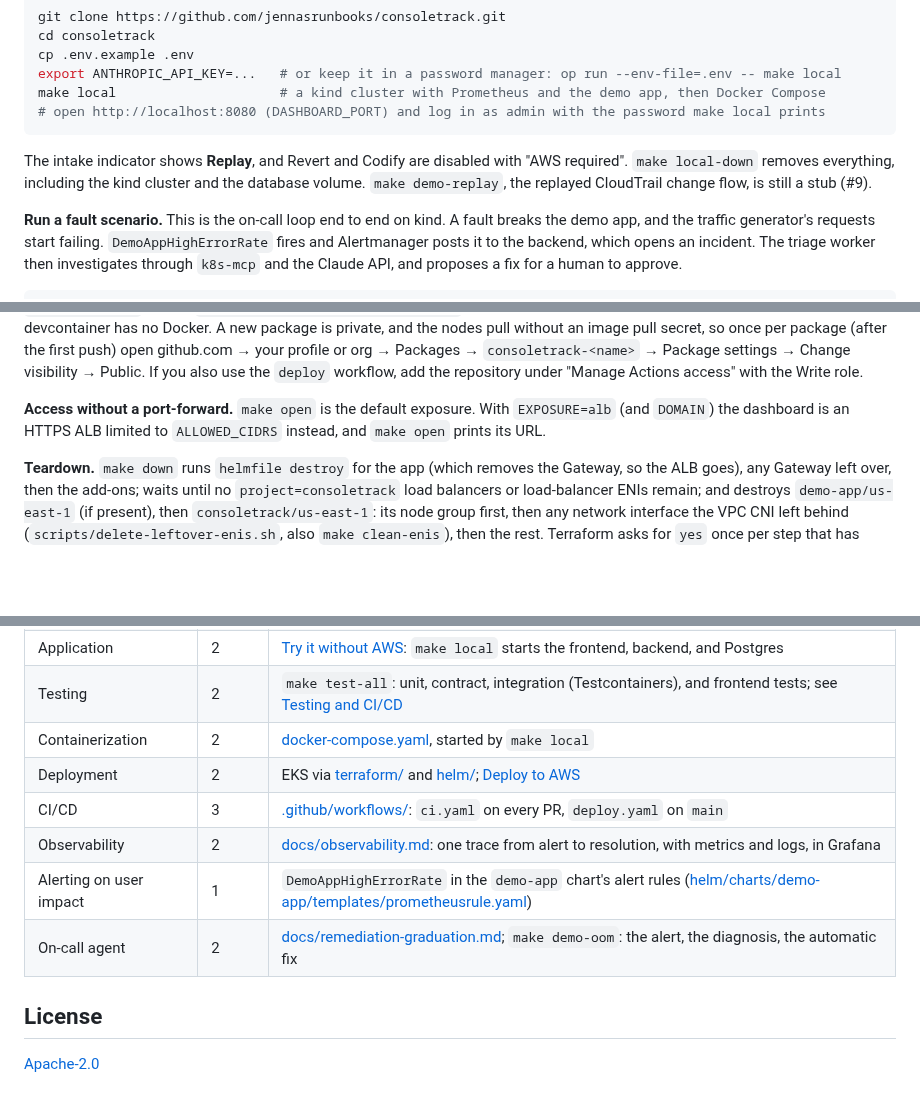
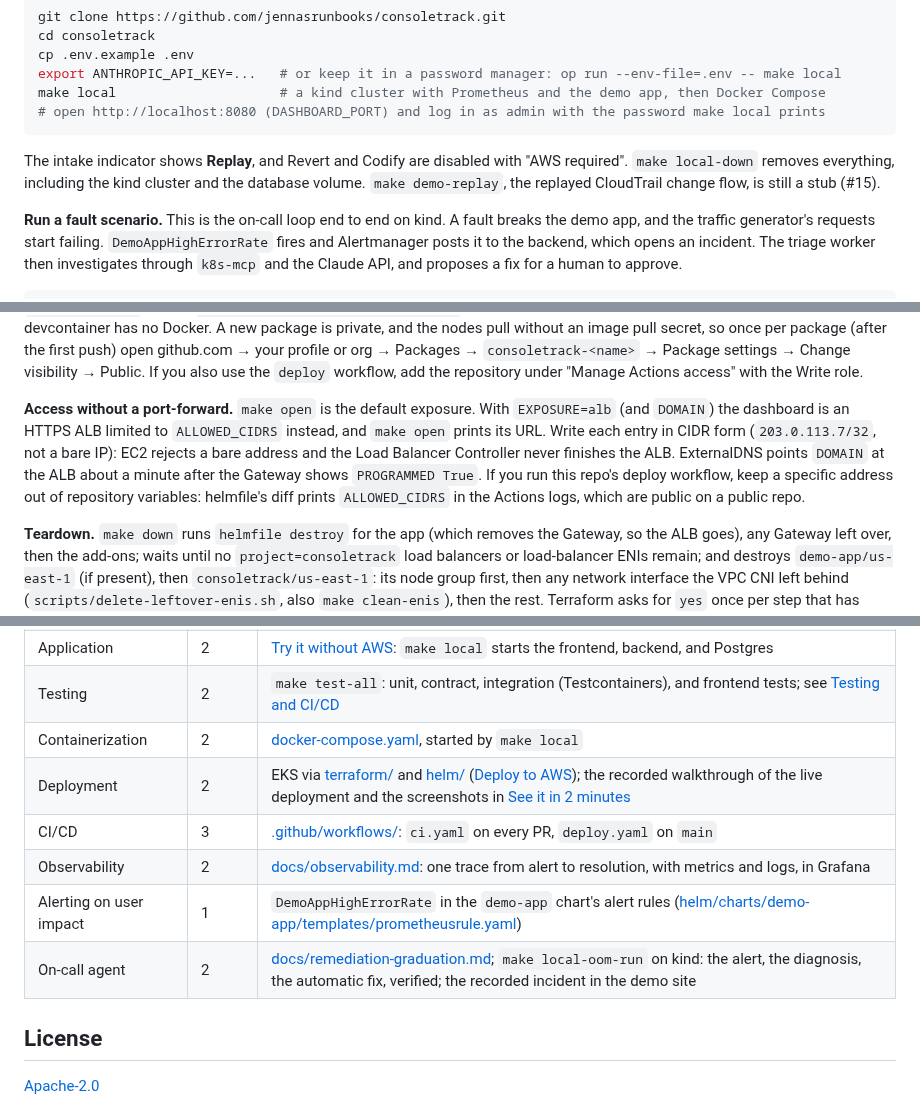
Before and after one commit to jennasrunbooks/consoletrack, a Markdown page: README.md, 3 parts joined by grey strips. Rendered like a GitHub page; blank space fills up the shorter version.

````diff
--- a/README.md
+++ b/README.md
@@ -92,7 +105,7 @@ make local                     # a kind cluster with Prometheus and the demo app
 # open http://localhost:8080 (DASHBOARD_PORT) and log in as admin with the password make local prints
 ```
 
-The intake indicator shows **Replay**, and Revert and Codify are disabled with "AWS required". `make local-down` removes everything, including the kind cluster and the database volume. `make demo-replay`, the replayed CloudTrail change flow, is still a stub (#9).
+The intake indicator shows **Replay**, and Revert and Codify are disabled with "AWS required". `make local-down` removes everything, including the kind cluster and the database volume. `make demo-replay`, the replayed CloudTrail change flow, is still a stub (#15).
 
 **Run a fault scenario.** This is the on-call loop end to end on kind. A fault breaks the demo app, and the traffic generator's requests start failing. `DemoAppHighErrorRate` fires and Alertmanager posts it to the backend, which opens an incident. The triage worker then investigates through `k8s-mcp` and the Claude API, and proposes a fix for a human to approve.
 
@@ -195,7 +208,7 @@ Terraform is AWS-only; Helmfile owns every chart: it installs everything inside
 
 **Images.** `make images` builds `backend`, `frontend`, `k8s-mcp`, and `demo-app` (and `aws-mcp` once it has a Dockerfile) for `linux/arm64` with `docker buildx` and pushes them to `ghcr.io/jennasrunbooks/consoletrack-*` tagged with the short commit SHA. It logs in with `gh auth token | docker login ghcr.io -u <you> --password-stdin`, so the GitHub CLI needs the `write:packages` scope (`gh auth refresh -s write:packages`); the token is never printed. Run it on your machine: the devcontainer has no Docker. A new package is private, and the nodes pull without an image pull secret, so once per package (after the first push) open github.com → your profile or org → Packages → `consoletrack-<name>` → Package settings → Change visibility → Public. If you also use the `deploy` workflow, add the repository under "Manage Actions access" with the Write role.
 
-**Access without a port-forward.** `make open` is the default exposure. With `EXPOSURE=alb` (and `DOMAIN`) the dashboard is an HTTPS ALB limited to `ALLOWED_CIDRS` instead, and `make open` prints its URL.
+**Access without a port-forward.** `make open` is the default exposure. With `EXPOSURE=alb` (and `DOMAIN`) the dashboard is an HTTPS ALB limited to `ALLOWED_CIDRS` instead, and `make open` prints its URL. Write each entry in CIDR form (`203.0.113.7/32`, not a bare IP): EC2 rejects a bare address and the Load Balancer Controller never finishes the ALB. ExternalDNS points `DOMAIN` at the ALB about a minute after the Gateway shows `PROGRAMMED True`. If you run this repo's deploy workflow, keep a specific address out of repository variables: helmfile's diff prints `ALLOWED_CIDRS` in the Actions logs, which are public on a public repo.
 
 **Teardown.** `make down` runs `helmfile destroy` for the app (which removes the Gateway, so the ALB goes), any Gateway left over, then the add-ons; waits until no `project=consoletrack` load balancers or load-balancer ENIs remain; and destroys `demo-app/us-east-1` (if present), then `consoletrack/us-east-1`: its node group first, then any network interface the VPC CNI left behind (`scripts/delete-leftover-enis.sh`, also `make clean-enis`), then the rest. Terraform asks for `yes` once per step that has something to destroy (demo-app if present, the node group, the rest); a step with nothing in the state is skipped. `consoletrack/global` and the state bucket stay. `make verify-clean` then lists any leftover `project=consoletrack` load balancers, ENIs (tagged, or in a project VPC), EBS volumes, Elastic IPs, and NAT gateways, and exits non-zero if there are any. `make down-all` also destroys `global` and the state bucket, after you type the bucket name. `make audit-rbac` lists what each ServiceAccount may do (`kubectl auth can-i --list`).
 
@@ -399,11 +408,11 @@ Built for the [DataTalksClub AI Dev Tools Zoomcamp](https://github.com/DataTalks
 | Application | 2 | [Try it without AWS](#try-it-without-aws): `make local` starts the frontend, backend, and Postgres |
 | Testing | 2 | `make test-all`: unit, contract, integration (Testcontainers), and frontend tests; see [Testing and CI/CD](#testing-and-cicd) |
 | Containerization | 2 | [docker-compose.yaml](docker-compose.yaml), started by `make local` |
-| Deployment | 2 | <!-- TODO: live URL, dates, demo recording --> EKS via [terraform/](terraform/) and [helm/](helm/); [Deploy to AWS](#deploy-to-aws) |
+| Deployment | 2 | EKS via [terraform/](terraform/) and [helm/](helm/) ([Deploy to AWS](#deploy-to-aws)); the recorded walkthrough of the live deployment and the screenshots in [See it in 2 minutes](#see-it-in-2-minutes) |
 | CI/CD | 3 | [.github/workflows/](.github/workflows/): `ci.yaml` on every PR, `deploy.yaml` on `main` |
 | Observability | 2 | [docs/observability.md](docs/observability.md): one trace from alert to resolution, with metrics and logs, in Grafana |
 | Alerting on user impact | 1 | `DemoAppHighErrorRate` in the `demo-app` chart's alert rules ([helm/charts/demo-app/templates/prometheusrule.yaml](helm/charts/demo-app/templates/prometheusrule.yaml)) |
-| On-call agent | 2 | [docs/remediation-graduation.md](docs/remediation-graduation.md); `make demo-oom`: the alert, the diagnosis, the automatic fix |
+| On-call agent | 2 | [docs/remediation-graduation.md](docs/remediation-graduation.md); `make local-oom-run` on kind: the alert, the diagnosis, the automatic fix, verified; the recorded incident in the demo site |
 
 ## License
 
````
Also changed, not shown: other parts of README.md (+26 -17 lines), product-spec.md (+49 -33 lines), docs/screenshots/eks/change-detail-console-sg.png (added), 2 other files.
